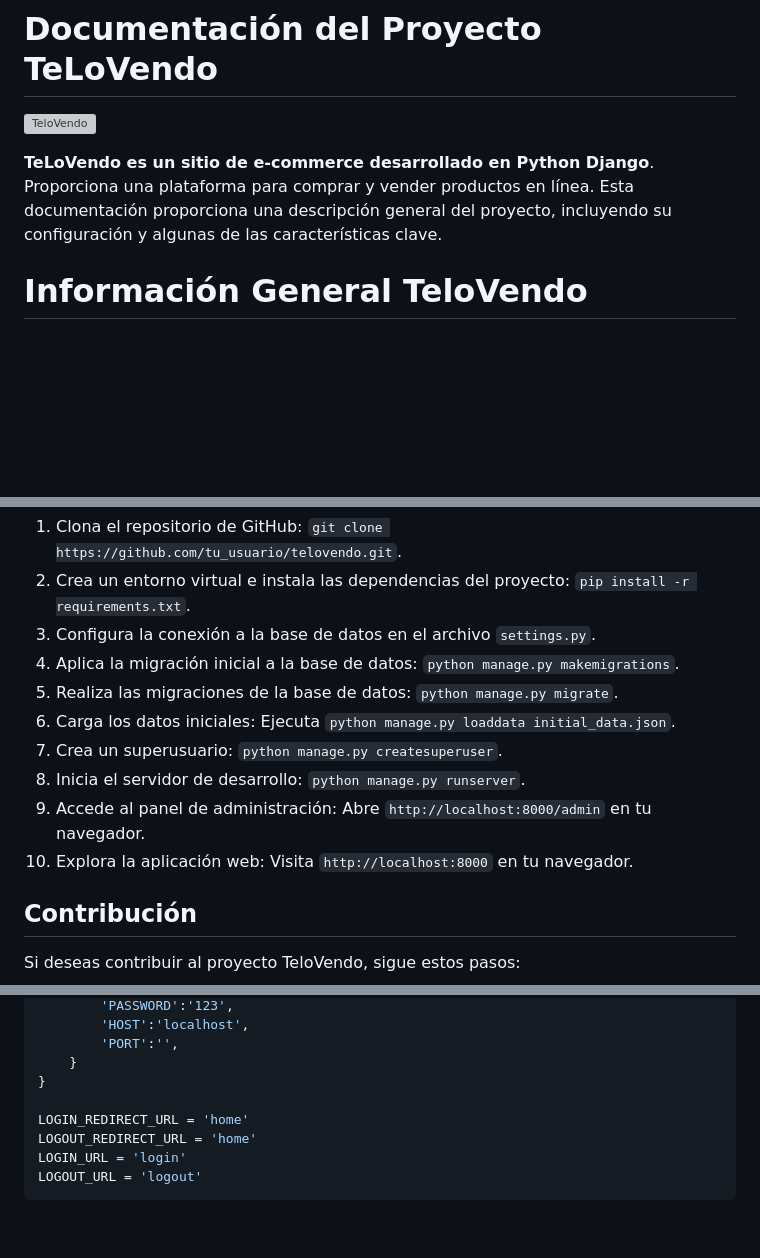
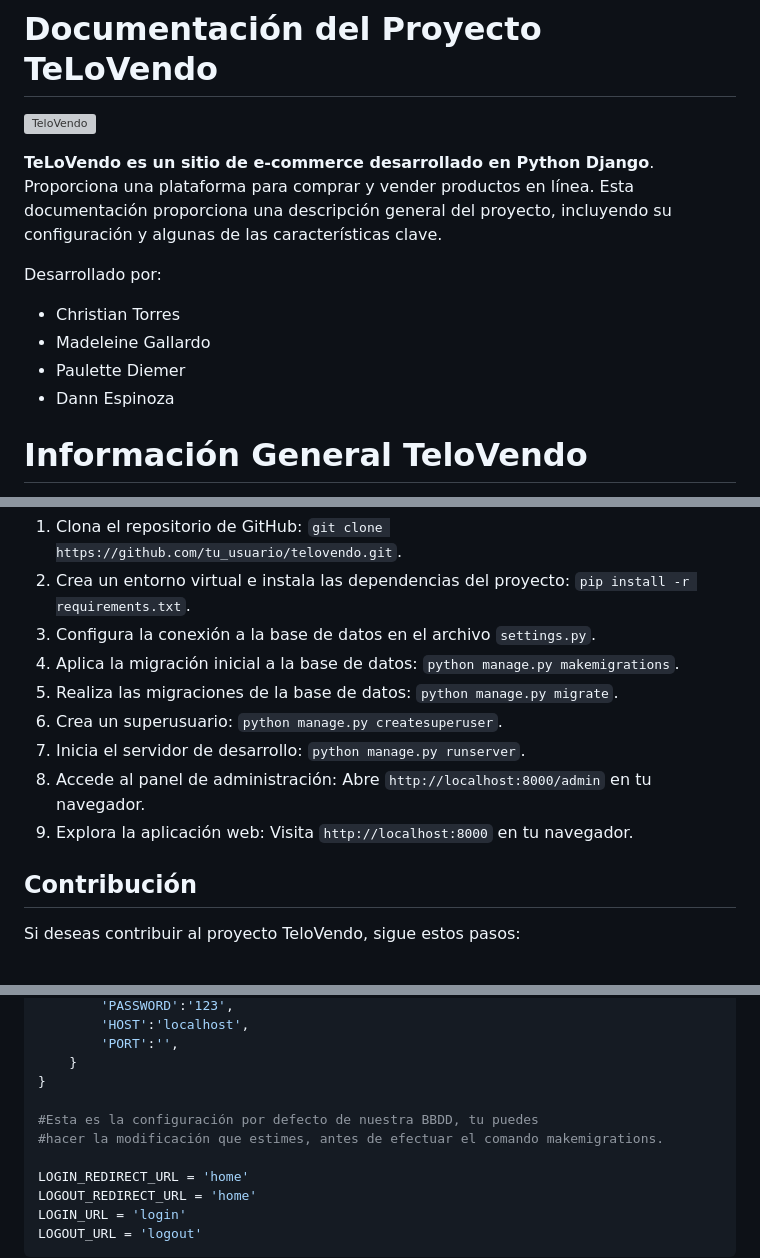
Before and after one commit to Codecs3d/Fullstack-PythonDjango-2023, a Markdown page: README.md, 3 parts joined by grey strips. Drawn GitHub-style; blank space fills up the shorter version; grey boxes are pictures that could not be loaded.

```diff
--- a/README.md
+++ b/README.md
@@ -7,6 +7,13 @@
 
 
 **TeLoVendo es un sitio de e-commerce desarrollado en Python Django**. Proporciona una plataforma para comprar y vender productos en línea. Esta documentación proporciona una descripción general del proyecto, incluyendo su configuración y algunas de las características clave.
+
+Desarrollado por:
+
+- Christian Torres
+- Madeleine Gallardo
+- Paulette Diemer
+- Dann Espinoza
 
 # Información General TeloVendo
 
@@ -68,11 +75,10 @@ A continuación se detallan los pasos para configurar y ejecutar el proyecto:
 3. Configura la conexión a la base de datos en el archivo `settings.py`.
 4. Aplica la migración inicial a la base de datos: `python manage.py makemigrations`.
 5. Realiza las migraciones de la base de datos: `python manage.py migrate`.
-6. Carga los datos iniciales: Ejecuta `python manage.py loaddata initial_data.json`.
-7. Crea un superusuario: `python manage.py createsuperuser`.
-8. Inicia el servidor de desarrollo: `python manage.py runserver`.
-9. Accede al panel de administración: Abre `http://localhost:8000/admin` en tu navegador.
-10. Explora la aplicación web: Visita `http://localhost:8000` en tu navegador.
+6. Crea un superusuario: `python manage.py createsuperuser`.
+7. Inicia el servidor de desarrollo: `python manage.py runserver`.
+8. Accede al panel de administración: Abre `http://localhost:8000/admin` en tu navegador.
+9. Explora la aplicación web: Visita `http://localhost:8000` en tu navegador.
 
 ## Contribución
 
@@ -130,6 +136,9 @@ DATABASES = {
         'PORT':'',
     }
 }
+
+#Esta es la configuración por defecto de nuestra BBDD, tu puedes
+#hacer la modificación que estimes, antes de efectuar el comando makemigrations.
 
 LOGIN_REDIRECT_URL = 'home'
 LOGOUT_REDIRECT_URL = 'home'
```
